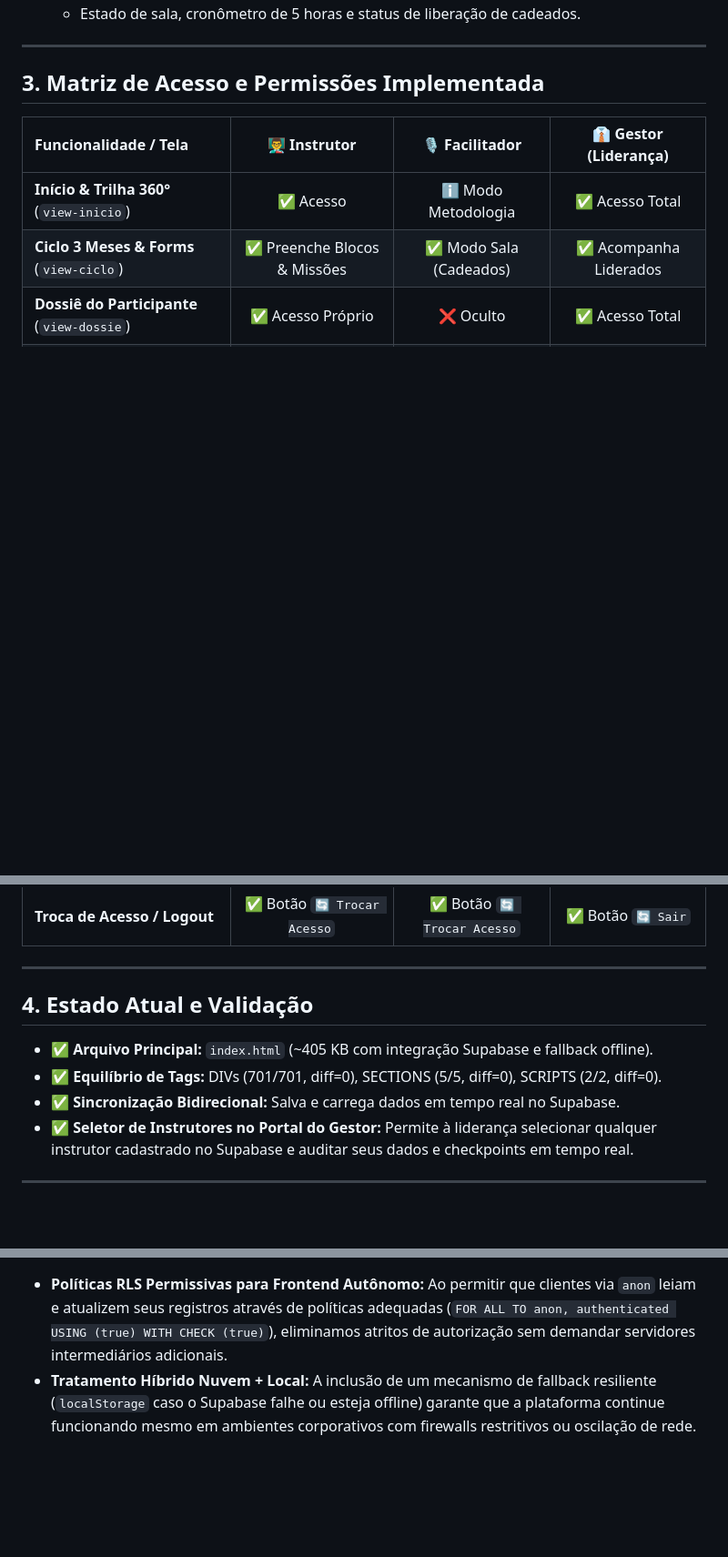
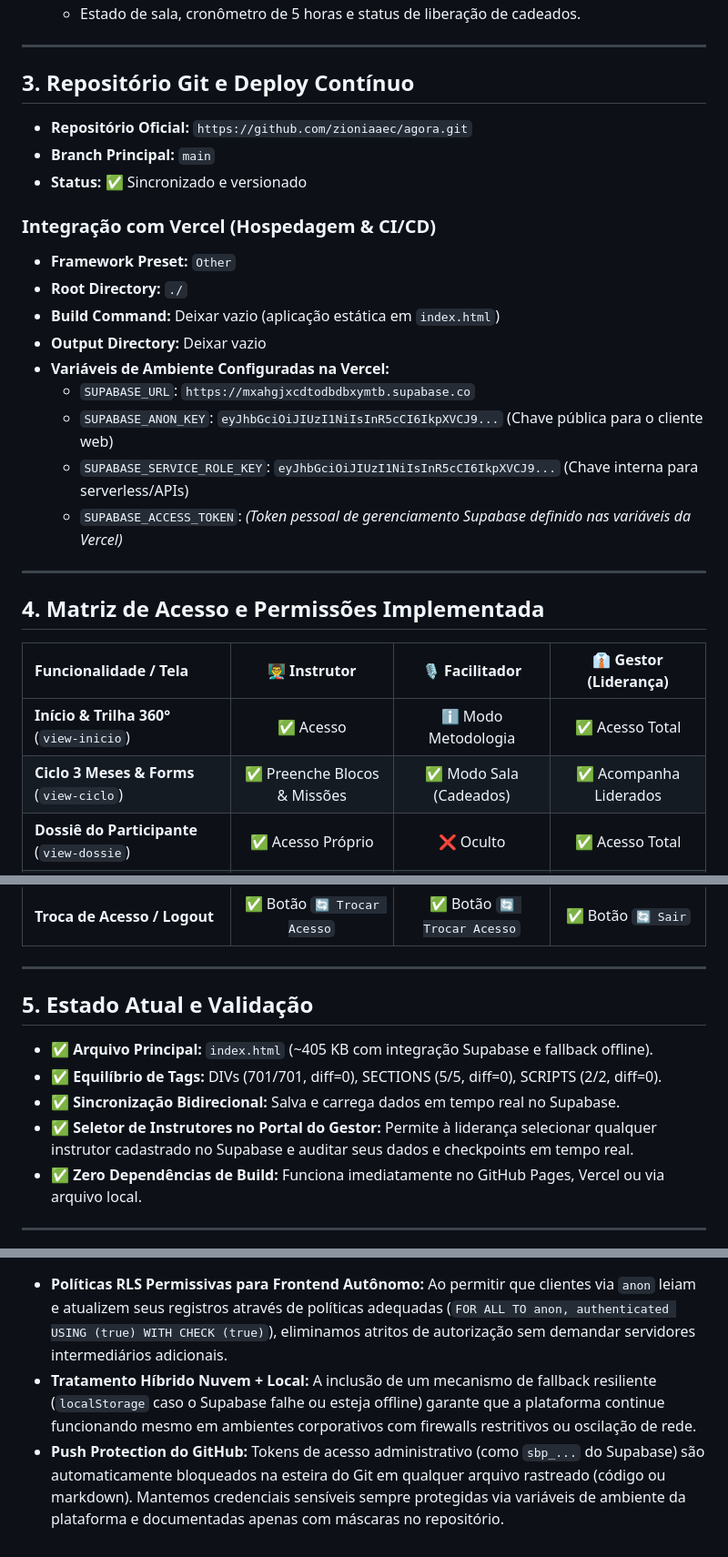
Before and after one commit to zioniaaec/agora, a Markdown page: ÁGORA/memoria/MEMORIA_AGORA.md, 3 parts joined by grey strips. Shown at 91% size. Drawn GitHub-style; blank space fills up the shorter version.

Commit message:
docs: atualiza memoria do projeto com informacoes de deploy e vercel

```diff
--- a/ÁGORA/memoria/MEMORIA_AGORA.md
+++ b/ÁGORA/memoria/MEMORIA_AGORA.md
@@ -40,7 +40,27 @@ O **ÁGORA 2026** é uma plataforma/aplicação web corporativa voltada para a *
 
 ---
 
-## 3. Matriz de Acesso e Permissões Implementada
+## 3. Repositório Git e Deploy Contínuo
+
+* **Repositório Oficial:** `https://github.com/zioniaaec/agora.git`
+* **Branch Principal:** `main`
+* **Status:** ✅ Sincronizado e versionado
+
+### Integração com Vercel (Hospedagem & CI/CD)
+
+* **Framework Preset:** `Other`
+* **Root Directory:** `./`
+* **Build Command:** Deixar vazio (aplicação estática em `index.html`)
+* **Output Directory:** Deixar vazio
+* **Variáveis de Ambiente Configuradas na Vercel:**
+  * `SUPABASE_URL`: `https://mxahgjxcdtodbdbxymtb.supabase.co`
+  * `SUPABASE_ANON_KEY`: `eyJhbGciOiJIUzI1NiIsInR5cCI6IkpXVCJ9...` (Chave pública para o cliente web)
+  * `SUPABASE_SERVICE_ROLE_KEY`: `eyJhbGciOiJIUzI1NiIsInR5cCI6IkpXVCJ9...` (Chave interna para serverless/APIs)
+  * `SUPABASE_ACCESS_TOKEN`: *(Token pessoal de gerenciamento Supabase definido nas variáveis da Vercel)*
+
+---
+
+## 4. Matriz de Acesso e Permissões Implementada
 
 | Funcionalidade / Tela | 👨‍🏫 Instrutor | 🎙️ Facilitador | 👔 Gestor (Liderança) |
 | :--- | :---: | :---: | :---: |
@@ -56,12 +76,13 @@ O **ÁGORA 2026** é uma plataforma/aplicação web corporativa voltada para a *
 
 ---
 
-## 4. Estado Atual e Validação
+## 5. Estado Atual e Validação
 
 * ✅ **Arquivo Principal:** `index.html` (~405 KB com integração Supabase e fallback offline).
 * ✅ **Equilíbrio de Tags:** DIVs (701/701, diff=0), SECTIONS (5/5, diff=0), SCRIPTS (2/2, diff=0).
 * ✅ **Sincronização Bidirecional:** Salva e carrega dados em tempo real no Supabase.
 * ✅ **Seletor de Instrutores no Portal do Gestor:** Permite à liderança selecionar qualquer instrutor cadastrado no Supabase e auditar seus dados e checkpoints em tempo real.
+* ✅ **Zero Dependências de Build:** Funciona imediatamente no GitHub Pages, Vercel ou via arquivo local.
 
 ---
 
@@ -69,3 +90,4 @@ O **ÁGORA 2026** é uma plataforma/aplicação web corporativa voltada para a *
 
 - **Políticas RLS Permissivas para Frontend Autônomo:** Ao permitir que clientes via `anon` leiam e atualizem seus registros através de políticas adequadas (`FOR ALL TO anon, authenticated USING (true) WITH CHECK (true)`), eliminamos atritos de autorização sem demandar servidores intermediários adicionais.
 - **Tratamento Híbrido Nuvem + Local:** A inclusão de um mecanismo de fallback resiliente (`localStorage` caso o Supabase falhe ou esteja offline) garante que a plataforma continue funcionando mesmo em ambientes corporativos com firewalls restritivos ou oscilação de rede.
+- **Push Protection do GitHub:** Tokens de acesso administrativo (como `sbp_...` do Supabase) são automaticamente bloqueados na esteira do Git em qualquer arquivo rastreado (código ou markdown). Mantemos credenciais sensíveis sempre protegidas via variáveis de ambiente da plataforma e documentadas apenas com máscaras no repositório.
```
Also changed, not shown: other parts of ÁGORA/memoria/MEMORIA_AGORA.md (+1 -1 lines).
